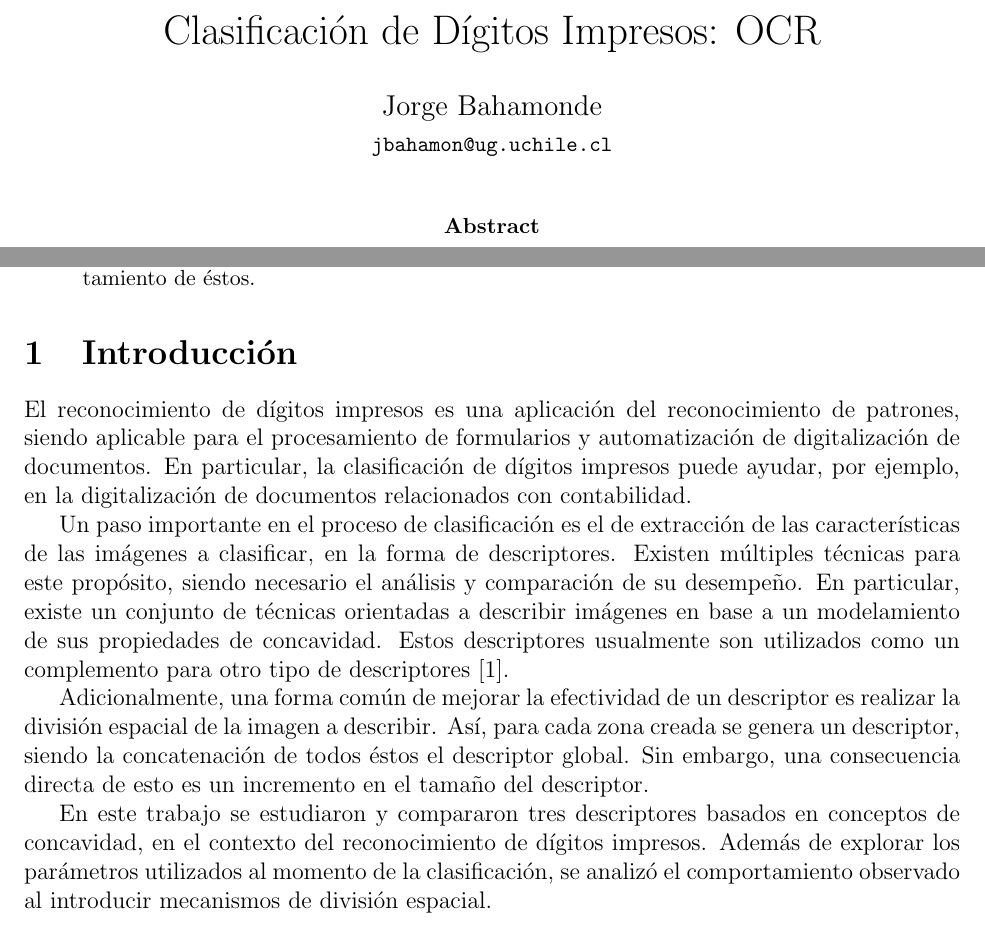
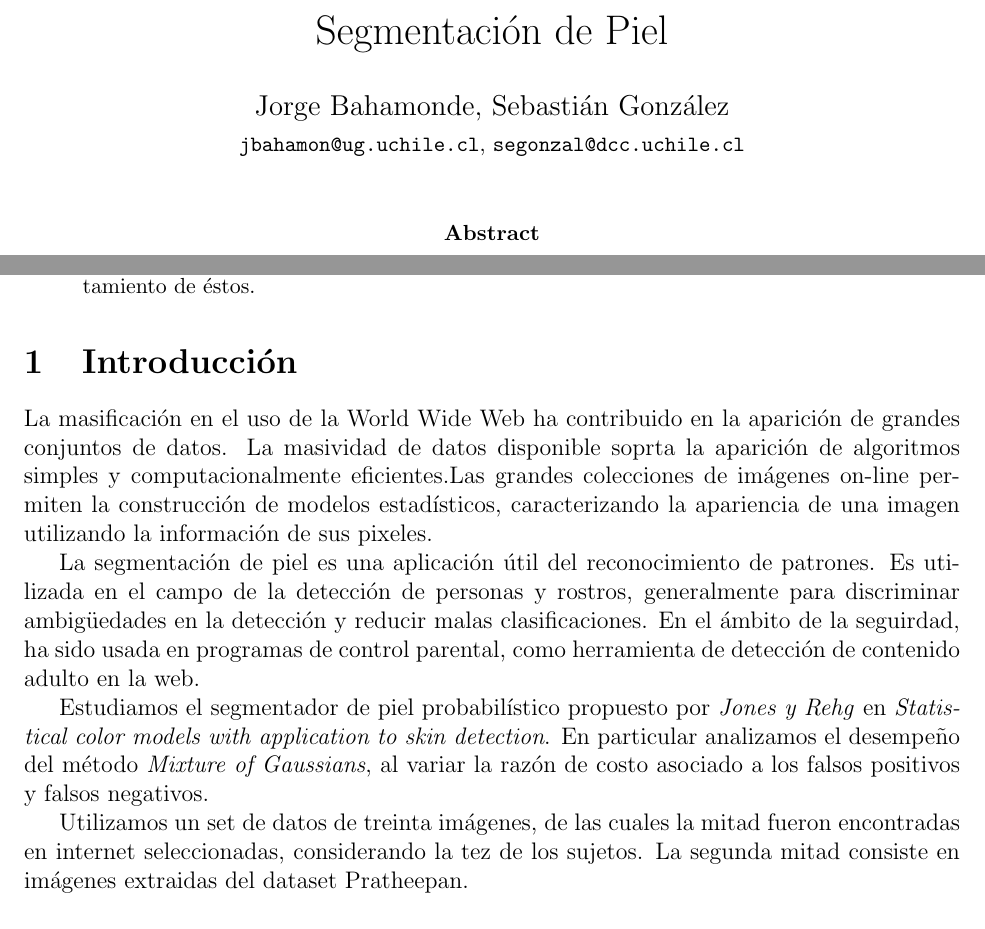
Before and after one commit to jbahamon/skin-segmentation, a LaTeX paper (informe/informe.tex): two parts of page 1 of 18 before the commit and two parts of page 1 of 17 after it, joined at a grey line, cut at the place of the change. Compiled offline with pdfLaTeX.

Commit message:
finished introduction

```diff
--- a/informe/informe.tex
+++ b/informe/informe.tex
@@ -10,16 +10,16 @@
 \usepackage{fullpage}
 \usepackage{amsmath}
 \usepackage{graphicx}
-
+\usepackage{verbatim}
 
 \usepackage[titletoc, title]{appendix}
 \addto{\captionsspanish}{\renewcommand*{\appendixname}{Anexo}}
 
 \bibliographystyle{bababbrv}
 
-\title{Clasificación de Dígitos Impresos: OCR}
-\author{Jorge Bahamonde\\
-\small{\url{jbahamon@ug.uchile.cl}}}
+\title{Segmentación de Piel}
+\author{Jorge Bahamonde, Sebastián González\\
+\small{\url{jbahamon@ug.uchile.cl}, \url{segonzal@dcc.uchile.cl}}}
 \date{}
 
 \begin{document}
@@ -42,31 +42,26 @@
 
 \section{Introducción}
 
-El reconocimiento de dígitos impresos es una aplicación del reconocimiento de
-patrones, siendo aplicable para el procesamiento de formularios y automatización
-de digitalización de documentos. En particular, la clasificación de dígitos
-impresos puede ayudar, por ejemplo, en la digitalización de documentos
-relacionados con contabilidad.
+%> grandes data sets (WWW) hacen posible soportar simples, eficientes algoritmos de aprendizaje.
+%> dado una gran cantidad de datos, incluso simples reglas de aprendizaje arrojan buenos resultados
+%> importante en el aprendizaje visual es la construccion de modelos de apariencia de la imagen desde datos de pixeles
+% en paper "Statistical color models with application to skin detection" entrenaron un modelo de mix_of_gaussians con MUUUUUUCHOS dataz para clasificacion de piel
+% analizamos la performance de MoG en el reconocimiento de piel en un set de 30 imagenes sacadas de la web
 
-Un paso importante en el proceso de clasificación es el de extracción de las
-características de las imágenes a clasificar, en la forma de descriptores.
-Existen múltiples técnicas para este propósito, siendo necesario el análisis y
-comparación de su desempeño. En particular, existe un conjunto de técnicas
-orientadas a describir imágenes en base a un modelamiento de sus propiedades de
-concavidad. Estos descriptores usualmente son utilizados como un complemento
-para otro tipo de descriptores \cite{conc}.
+La masificación en el uso de la World Wide Web ha contribuido en la aparición de
+grandes conjuntos de datos. La masividad de datos disponible soprta la aparición de
+algoritmos simples y computacionalmente eficientes.Las grandes colecciones de imágenes on-line permiten
+la construcción de modelos estadísticos, caracterizando la apariencia de una imagen utilizando
+la información de sus pixeles.
 
-Adicionalmente, una forma común de mejorar la efectividad de un descriptor es
-realizar la división espacial de la imagen a describir. Así, para cada zona
-creada se genera un descriptor, siendo la concatenación de todos éstos el
-descriptor global. Sin embargo, una consecuencia directa de esto es un
-incremento en el tamaño del descriptor.
+La segmentación de piel es una aplicación útil del reconocimiento de patrones. Es utilizada en el campo de la detección de personas y rostros, generalmente
+para discriminar ambigüedades en la detección y reducir malas clasificaciones. En el ámbito de la seguirdad, ha sido usada en programas de control parental, como herramienta de detección de contenido adulto en la web.
 
-En este trabajo se estudiaron y compararon tres descriptores basados en
-conceptos de concavidad, en el contexto del reconocimiento de dígitos impresos.
-Además de explorar los parámetros utilizados al momento de la clasificación, se
-analizó el comportamiento observado al introducir mecanismos de división
-espacial.
+Estudiamos el segmentador de piel probabilístico propuesto por \emph{Jones y Rehg} en \emph{Statistical color models with application to skin detection}. En particular analizamos el desempeño del método \emph{Mixture of Gaussians}, al variar la razón de costo asociado a los falsos positivos y falsos negativos.
+
+Utilizamos un set de datos de treinta imágenes, de las cuales la mitad fueron encontradas en internet seleccionadas, considerando la tez de los sujetos. La segunda mitad consiste en imágenes extraidas del dataset Pratheepan.
+
+
 
 \section{Descripción del Trabajo}
 
```
Also changed, not shown: informe/informe.tex (2 more changed lines), 1 other file.
